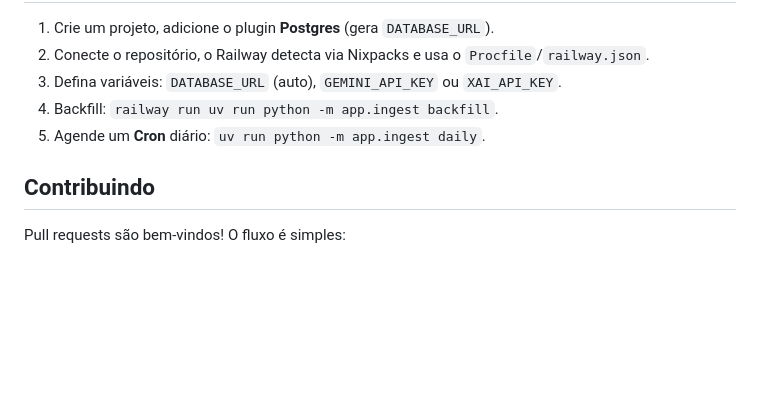
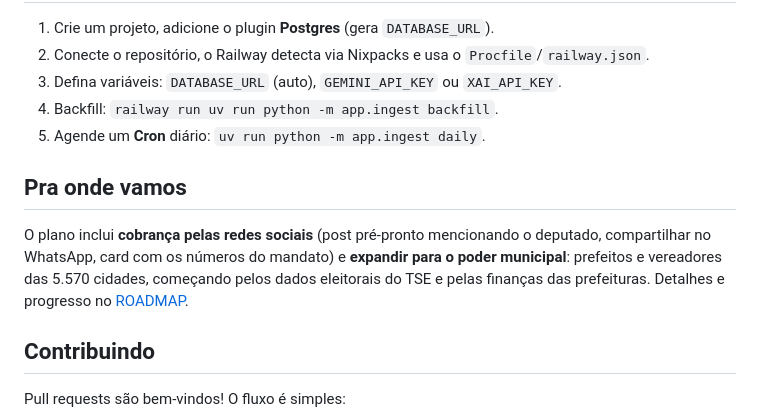
Before and after one commit to realtransp/real-transparencia, a Markdown page: README.md, the part around the change. GitHub-like rendering; blank space fills up the shorter version.

Commit message:
Roadmap público: cobrança nas redes sociais e expansão para municípios

```diff
--- a/README.md
+++ b/README.md
@@ -68,6 +68,13 @@ SQLite (pega regressões e quebras de portabilidade SQLite/Postgres). Rodam no C
 4. Backfill: `railway run uv run python -m app.ingest backfill`.
 5. Agende um **Cron** diário: `uv run python -m app.ingest daily`.
 
+## Pra onde vamos
+
+O plano inclui **cobrança pelas redes sociais** (post pré-pronto mencionando o deputado,
+compartilhar no WhatsApp, card com os números do mandato) e **expandir para o poder
+municipal**: prefeitos e vereadores das 5.570 cidades, começando pelos dados eleitorais do
+TSE e pelas finanças das prefeituras. Detalhes e progresso no [ROADMAP](ROADMAP.md).
+
 ## Contribuindo
 
 Pull requests são bem-vindos! O fluxo é simples:
```
Also changed, not shown: ROADMAP.md (added, +63 -0 lines).
